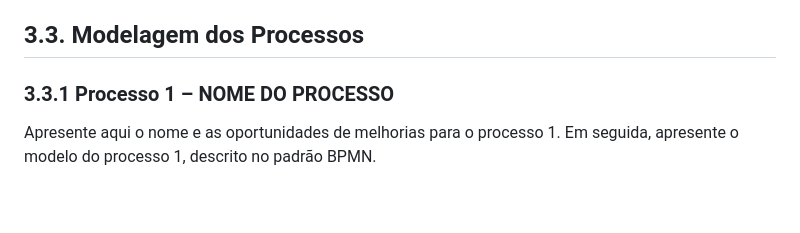
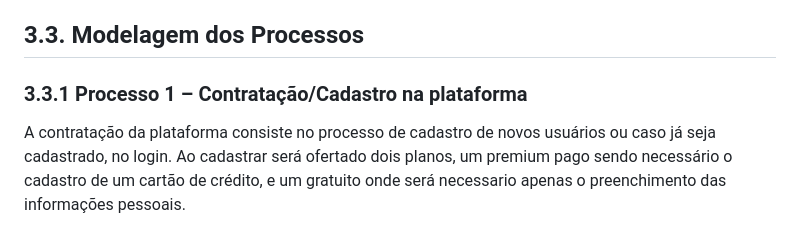
Before and after one commit to ICEI-PUC-Minas-PPLES-TI/plf-es-2023-1-ti2-0924100-webteca, a Markdown page: docs/relatorio_final.md, the part around the change. Rendered like a GitHub page; blank space fills up the shorter version.

Commit message:
Contratação da plataforma
#29

```diff
--- a/docs/relatorio_final.md
+++ b/docs/relatorio_final.md
@@ -88,9 +88,9 @@ Como nosso projeto tem como público alvo pessoas com deficiências visuais e an
 
 ## 3.3. Modelagem dos Processos
 
-### 3.3.1 Processo 1 – NOME DO PROCESSO
+### 3.3.1 Processo 1 – Contratação/Cadastro na plataforma
 
-Apresente aqui o nome e as oportunidades de melhorias para o processo 1. Em seguida, apresente o modelo do processo 1, descrito no padrão BPMN.
+A contratação da plataforma consiste no processo de cadastro de novos usuários ou caso já seja cadastrado, no login. Ao cadastrar será ofertado dois planos, um premium pago sendo necessário o cadastro de um cartão de crédito, e um gratuito onde será necessario apenas o preenchimento das informações pessoais.
 
 ![Exemplo de um Modelo BPMN do PROCESSO 1](imagens/Contratação.png "Modelo BPMN do Processo 1.")
 
```
